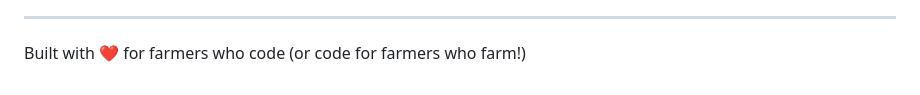
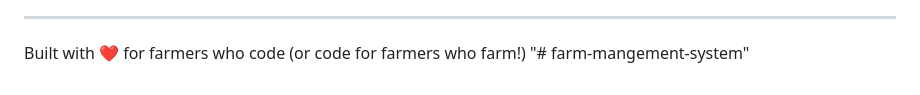
Before and after one commit to rozakc/farm-management-system, a Markdown page: README.md, the part around the change. GitHub-like rendering.

```diff
--- a/README.md
+++ b/README.md
@@ -384,3 +384,4 @@ Potential future features:
 ---
 
 Built with ❤️ for farmers who code (or code for farmers who farm!)
+"# farm-mangement-system"
```
